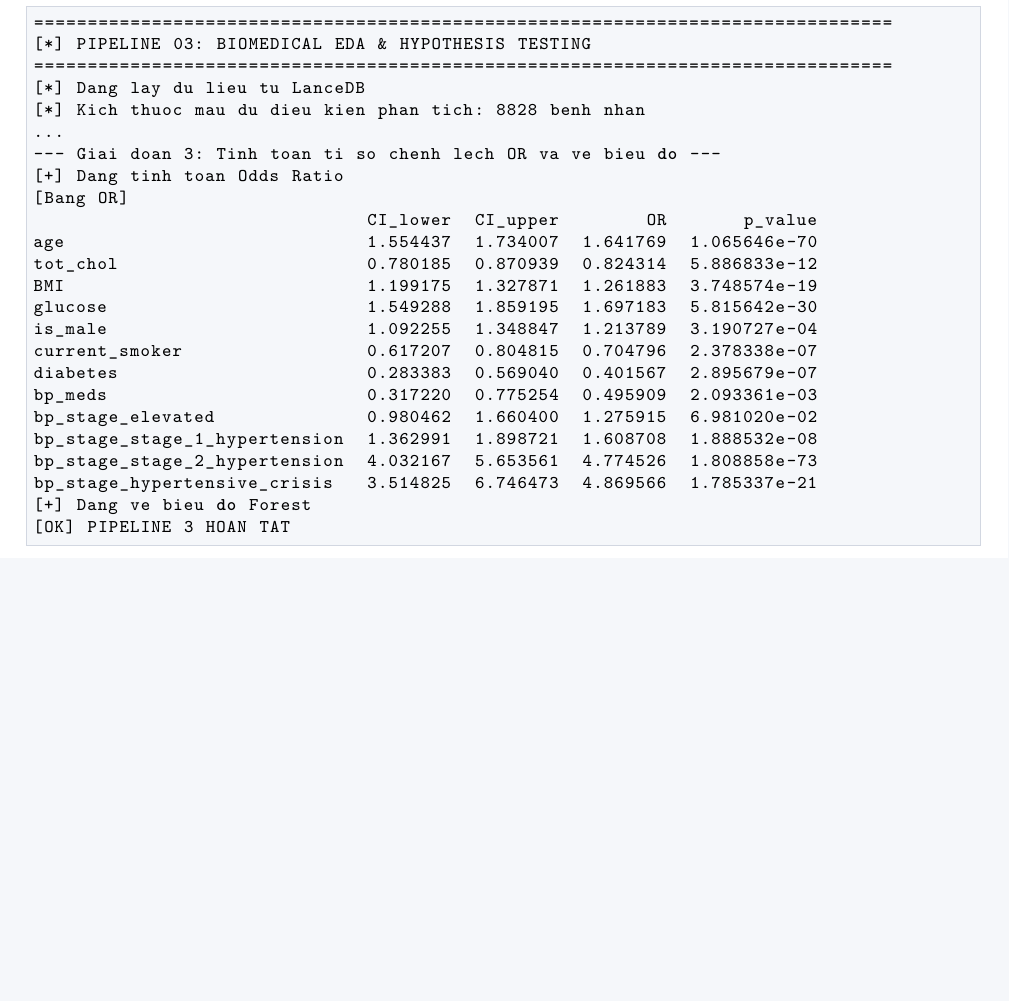
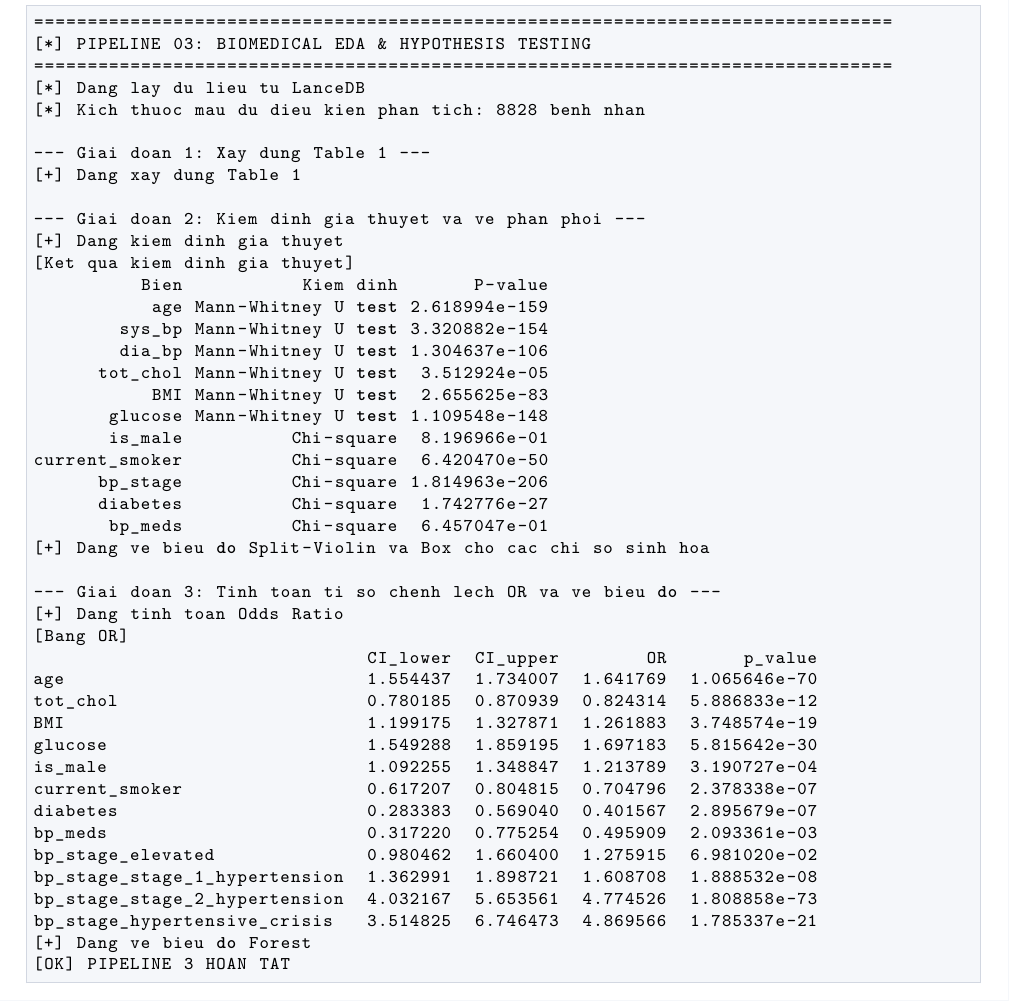
Before and after one commit to darrelle142/hust-it5425-biomed-lakehouse, a LaTeX paper (reports/manuscripts/BaoCao_PhanHe3_TV3_EDA.tex): part of page 3 of 3, cut so that both start at the same text, the shorter picture padded with empty space. The pictures show the PDF file reports/manuscripts/BaoCao_PhanHe3_TV3_EDA.pdf that the author committed with the source.

Commit message:
fix manuscripts

```diff
--- a/reports/manuscripts/BaoCao_PhanHe3_TV3_EDA.tex
+++ b/reports/manuscripts/BaoCao_PhanHe3_TV3_EDA.tex
@@ -130,7 +130,27 @@ Hệ thống xử lý $\mathbf{8{,}828}$ bệnh nhân đủ điều kiện và i
 ================================================================================
 [*] Dang lay du lieu tu LanceDB
 [*] Kich thuoc mau du dieu kien phan tich: 8828 benh nhan
-...
+
+--- Giai doan 1: Xay dung Table 1 ---
+[+] Dang xay dung Table 1
+
+--- Giai doan 2: Kiem dinh gia thuyet va ve phan phoi ---
+[+] Dang kiem dinh gia thuyet
+[Ket qua kiem dinh gia thuyet]
+          Bien           Kiem dinh       P-value
+           age Mann-Whitney U test 2.618994e-159
+        sys_bp Mann-Whitney U test 3.320882e-154
+        dia_bp Mann-Whitney U test 1.304637e-106
+      tot_chol Mann-Whitney U test  3.512924e-05
+           BMI Mann-Whitney U test  2.655625e-83
+       glucose Mann-Whitney U test 1.109548e-148
+       is_male          Chi-square  8.196966e-01
+current_smoker          Chi-square  6.420470e-50
+      bp_stage          Chi-square 1.814963e-206
+      diabetes          Chi-square  1.742776e-27
+       bp_meds          Chi-square  6.457047e-01
+[+] Dang ve bieu do Split-Violin va Box cho cac chi so sinh hoa
+
 --- Giai doan 3: Tinh toan ti so chenh lech OR va ve bieu do ---
 [+] Dang tinh toan Odds Ratio
 [Bang OR]
```
Also changed, not shown: reports/manuscripts/BaoCao_PhanHe3_TV3_EDA.pdf.
